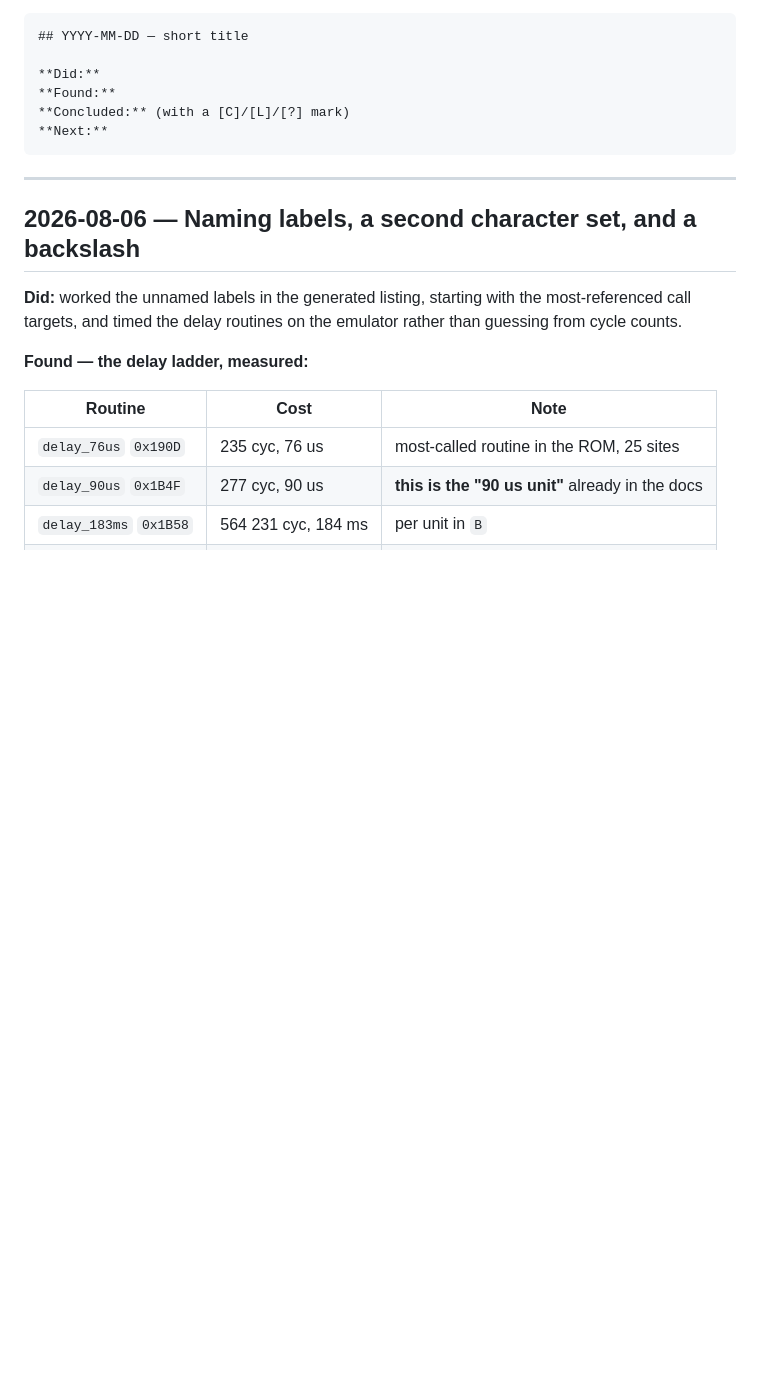
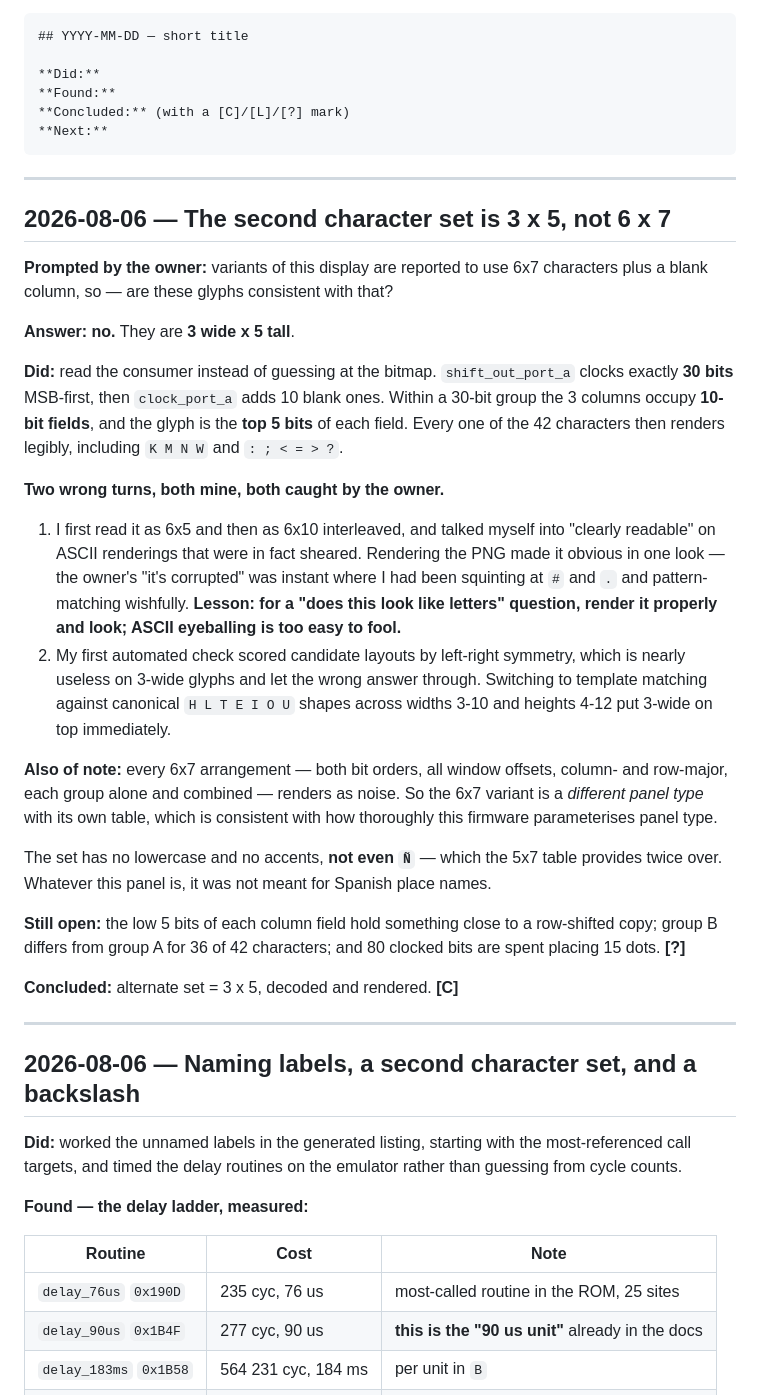
Before and after one commit to oierlauzi/renfe-flipdot-re, a Markdown page: notes.md, the part around the change. Drawn GitHub-style; blank space fills up the shorter version.

````diff
--- a/notes.md
+++ b/notes.md
@@ -17,6 +17,49 @@ Entry template:
 **Concluded:** (with a [C]/[L]/[?] mark)
 **Next:**
 ```
+
+---
+
+## 2026-08-06 — The second character set is 3 x 5, not 6 x 7
+
+**Prompted by the owner:** variants of this display are reported to use 6x7
+characters plus a blank column, so — are these glyphs consistent with that?
+
+**Answer: no.** They are **3 wide x 5 tall**.
+
+**Did:** read the consumer instead of guessing at the bitmap. `shift_out_port_a`
+clocks exactly **30 bits** MSB-first, then `clock_port_a` adds 10 blank ones. Within
+a 30-bit group the 3 columns occupy **10-bit fields**, and the glyph is the **top 5
+bits** of each field. Every one of the 42 characters then renders legibly, including
+`K M N W` and `: ; < = > ?`.
+
+**Two wrong turns, both mine, both caught by the owner.**
+
+1. I first read it as 6x5 and then as 6x10 interleaved, and talked myself into
+   "clearly readable" on ASCII renderings that were in fact sheared. Rendering the
+   PNG made it obvious in one look — the owner's "it's corrupted" was instant where
+   I had been squinting at `#` and `.` and pattern-matching wishfully. **Lesson: for
+   a "does this look like letters" question, render it properly and look; ASCII
+   eyeballing is too easy to fool.**
+2. My first automated check scored candidate layouts by left-right symmetry, which
+   is nearly useless on 3-wide glyphs and let the wrong answer through. Switching to
+   template matching against canonical `H L T E I O U` shapes across widths 3-10 and
+   heights 4-12 put 3-wide on top immediately.
+
+**Also of note:** every 6x7 arrangement — both bit orders, all window offsets,
+column- and row-major, each group alone and combined — renders as noise. So the
+6x7 variant is a *different panel type* with its own table, which is consistent with
+how thoroughly this firmware parameterises panel type.
+
+The set has no lowercase and no accents, **not even `Ñ`** — which the 5x7 table
+provides twice over. Whatever this panel is, it was not meant for Spanish place
+names.
+
+**Still open:** the low 5 bits of each column field hold something close to a
+row-shifted copy; group B differs from group A for 36 of 42 characters; and 80
+clocked bits are spent placing 15 dots. **[?]**
+
+**Concluded:** alternate set = 3 x 5, decoded and rendered. **[C]**
 
 ---
 
````
Also changed, not shown: TODO.md (+9 -4 lines), docs/font.md (+61 -17 lines), docs/font-map-alt.png (added), 4 other files.
